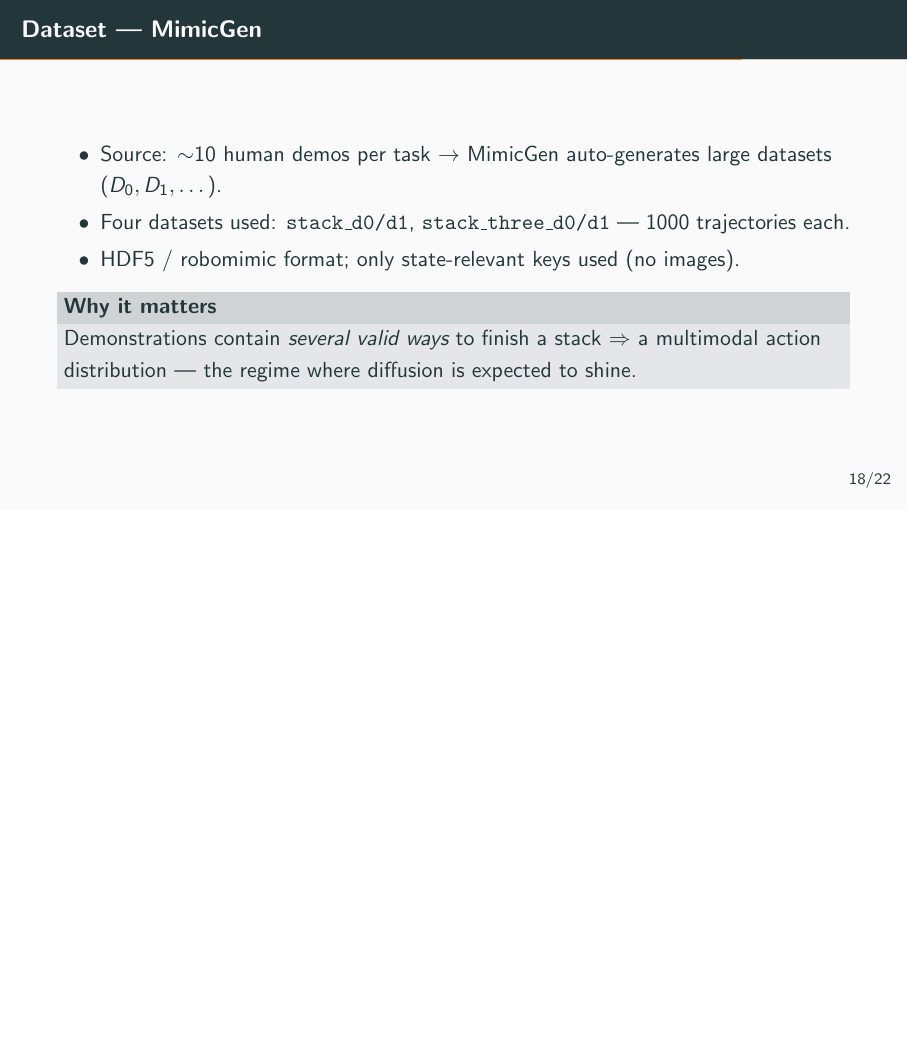
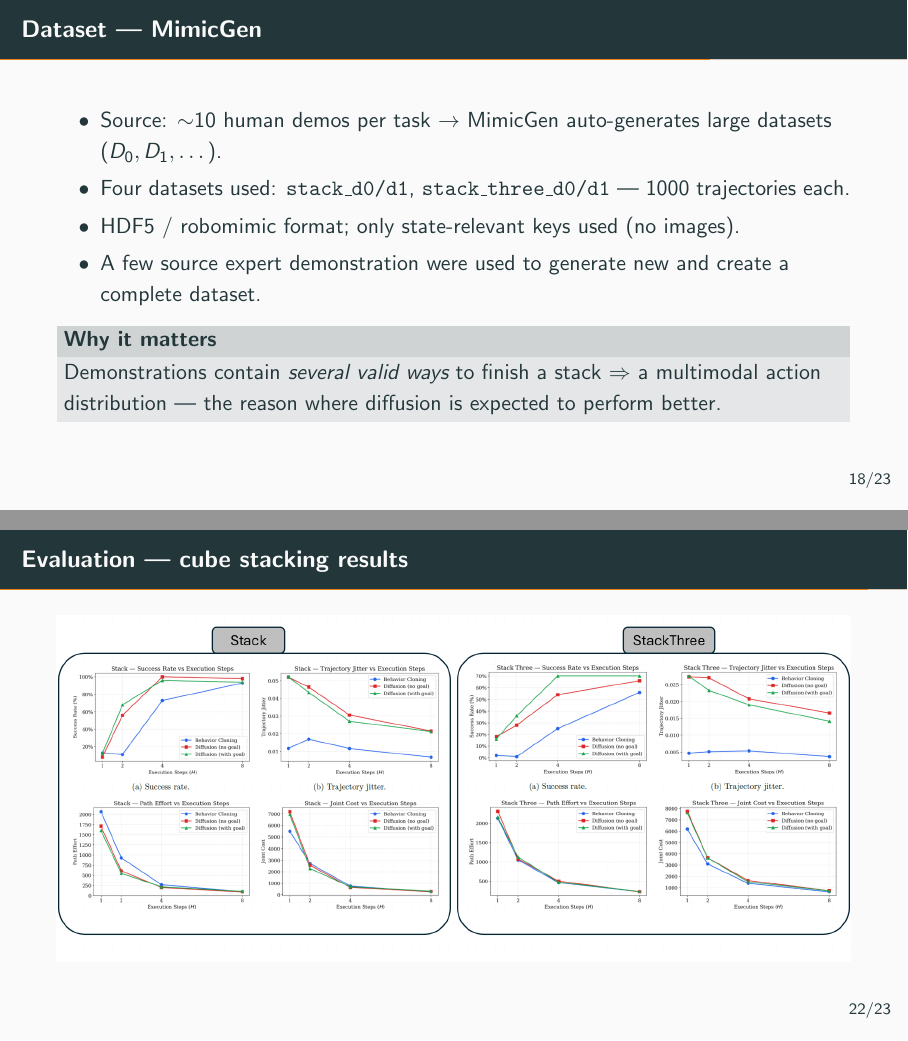
Before and after one commit to atomicnick-02/group_project_TN2, LaTeX slides (report/presentation.tex): page 22 of 28 before the commit and pages 22 and 26 of 29 after it, the two joined at a grey line, the shorter picture padded with empty space. Compiled offline with pdfLaTeX.

Commit message:
figure of cube stack results + minor fix

```diff
--- a/report/presentation.tex
+++ b/report/presentation.tex
@@ -334,10 +334,11 @@
     \item Source: $\sim$10 human demos per task $\to$ MimicGen auto-generates large datasets ($D_0,D_1,\dots$).
     \item Four datasets used: \texttt{stack\_d0/d1}, \texttt{stack\_three\_d0/d1} — 1000 trajectories each.
     \item HDF5 / robomimic format; only state-relevant keys used (no images).
+    \item A few source expert demonstration were used to generate new and create a complete dataset.
   \end{itemize}
   \begin{block}{Why it matters}
     Demonstrations contain \emph{several valid ways} to finish a stack $\Rightarrow$ a multimodal
-    action distribution — the regime where diffusion is expected to shine.
+    action distribution — the reason where diffusion is expected to perform better.
   \end{block}
 \end{frame}
 
@@ -412,6 +413,11 @@
   \end{itemize}
 \end{frame}
 
+\begin{frame}{Evaluation — cube stacking results}
+  \centering
+  \includegraphics[width=\linewidth,height=0.8\textheight,keepaspectratio]{images/part2/cube_stack_results_figure.png}
+\end{frame}
+
 % ══════════════════════════════════════════════════════════════════════════════
 \section{Conclusion}
 
```
Also changed, not shown: report/images/part2/cube_stack_results_figure.png (added).
